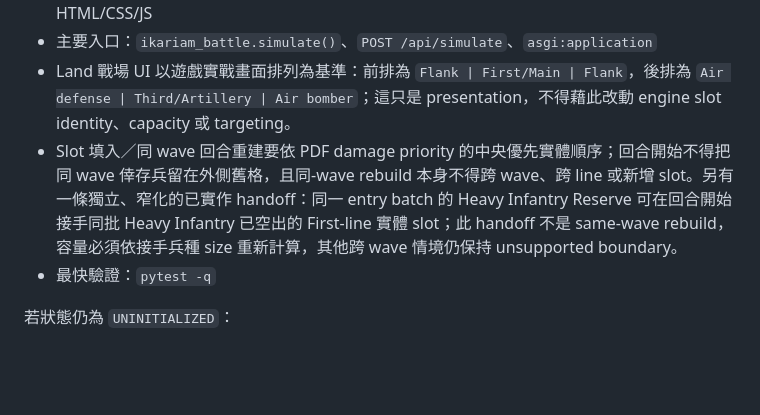
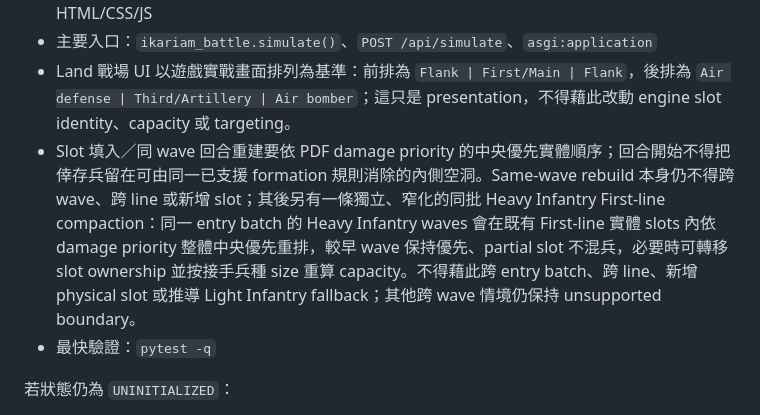
Before and after one commit to hun186/Ikariam-Battle-System, a Markdown page: AGENTS.md, the part around the change. Rendered like a GitHub page; blank space fills up the shorter version.

Commit message:
docs: define same-batch heavy front compaction invariant

```diff
--- a/AGENTS.md
+++ b/AGENTS.md
@@ -20,7 +20,7 @@
 - 主要技術：Python 3.11+ domain package、無 framework ASGI／Vercel adapter、vanilla HTML/CSS/JS
 - 主要入口：`ikariam_battle.simulate()`、`POST /api/simulate`、`asgi:application`
 - Land 戰場 UI 以遊戲實戰畫面排列為基準：前排為 `Flank | First/Main | Flank`，後排為 `Air defense | Third/Artillery | Air bomber`；這只是 presentation，不得藉此改動 engine slot identity、capacity 或 targeting。
-- Slot 填入／同 wave 回合重建要依 PDF damage priority 的中央優先實體順序；回合開始不得把同 wave 倖存兵留在外側舊格，且同-wave rebuild 本身不得跨 wave、跨 line 或新增 slot。另有一條獨立、窄化的已實作 handoff：同一 entry batch 的 Heavy Infantry Reserve 可在回合開始接手同批 Heavy Infantry 已空出的 First-line 實體 slot；此 handoff 不是 same-wave rebuild，容量必須依接手兵種 size 重新計算，其他跨 wave 情境仍保持 unsupported boundary。
+- Slot 填入／同 wave 回合重建要依 PDF damage priority 的中央優先實體順序；回合開始不得把倖存兵留在可由同一已支援 formation 規則消除的內側空洞。Same-wave rebuild 本身仍不得跨 wave、跨 line 或新增 slot；其後另有一條獨立、窄化的同批 Heavy Infantry First-line compaction：同一 entry batch 的 Heavy Infantry waves 會在既有 First-line 實體 slots 內依 damage priority 整體中央優先重排，較早 wave 保持優先、partial slot 不混兵，必要時可轉移 slot ownership 並按接手兵種 size 重算 capacity。不得藉此跨 entry batch、跨 line、新增 physical slot 或推導 Light Infantry fallback；其他跨 wave 情境仍保持 unsupported boundary。
 - 最快驗證：`pytest -q`
 <!-- END CODEX PROJECT QUICKSTART -->
 
```
